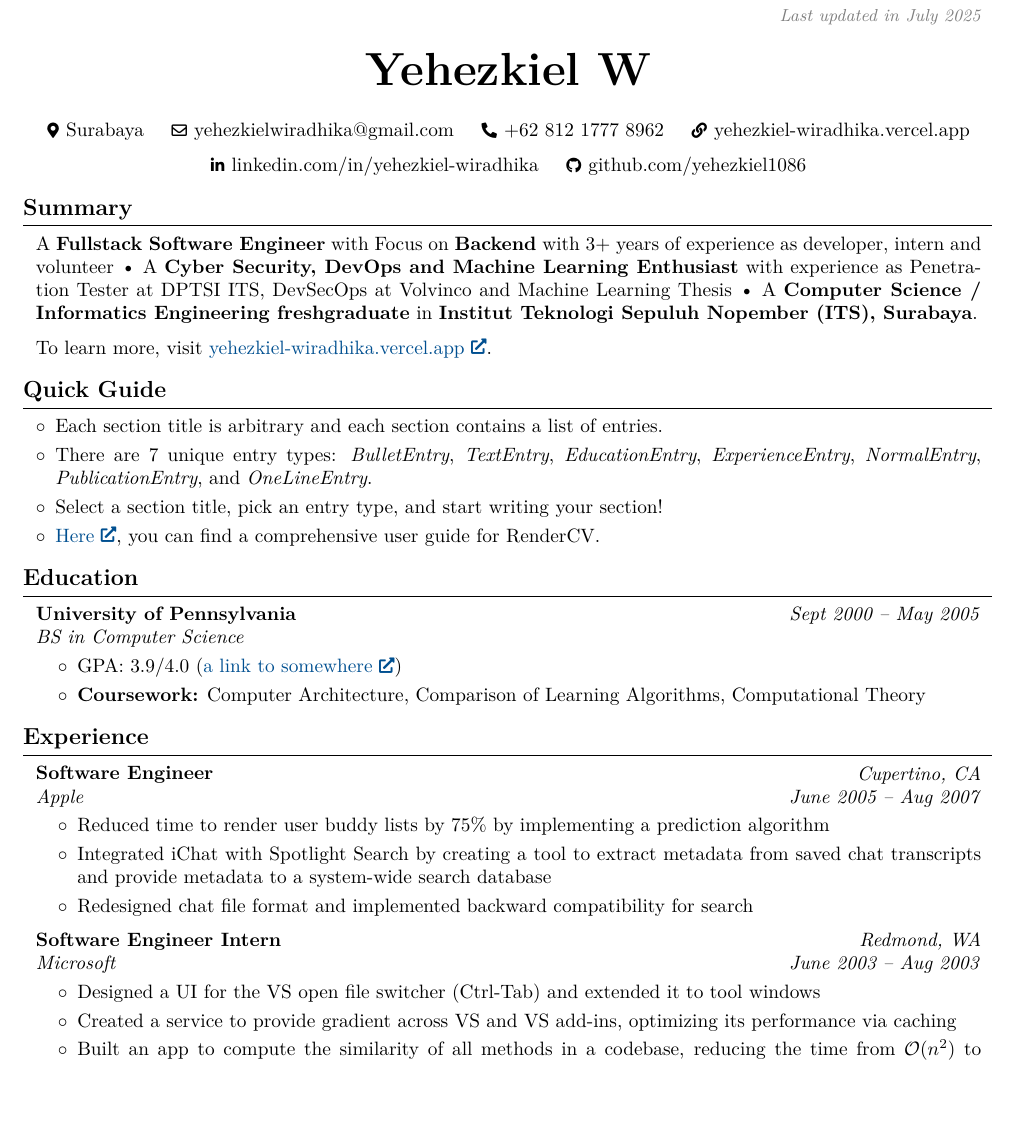
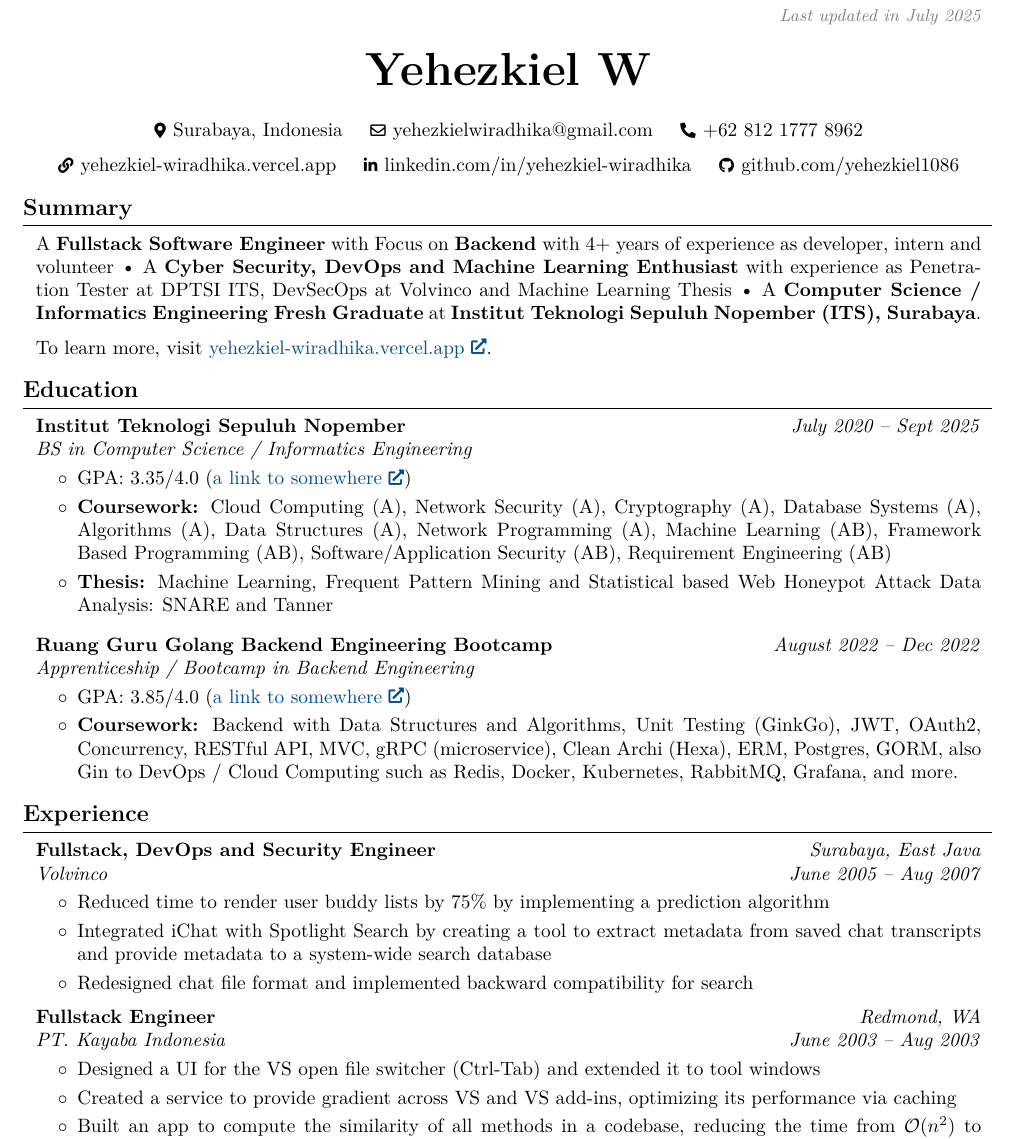
Before and after one commit to yehezkiel1086/yehezkiel1086.github.io, a LaTeX document (main.tex): part of page 1 of 2, cut so that both start at the same text, the shorter picture padded with empty space. Compiled offline with pdfLaTeX.

Commit message:
feat: add education

```diff
--- a/main.tex
+++ b/main.tex
@@ -160,7 +160,7 @@
         \vspace{0.3 cm}
 
         \normalsize
-        \mbox{{\color{black}\footnotesize\faMapMarker*}\hspace*{0.13cm}Surabaya}%
+        \mbox{{\color{black}\footnotesize\faMapMarker*}\hspace*{0.13cm}Surabaya, Indonesia}%
         \kern 0.25 cm%
         \AND%
         \kern 0.25 cm%
@@ -187,7 +187,7 @@
 
     \section{Summary}
         \begin{onecolentry}
-            A \textbf{Fullstack Software Engineer} with Focus on \textbf{Backend} with 3+ years of experience as developer, intern and volunteer • A \textbf{Cyber Security, DevOps and Machine Learning Enthusiast} with experience as Penetration Tester at DPTSI ITS, DevSecOps at Volvinco and Machine Learning Thesis • A \textbf{Computer Science / Informatics Engineering freshgraduate} in \textbf{Institut Teknologi Sepuluh Nopember (ITS), Surabaya}.
+            A \textbf{Fullstack Software Engineer} with Focus on \textbf{Backend} with 4+ years of experience as developer, intern and volunteer • A \textbf{Cyber Security, DevOps and Machine Learning Enthusiast} with experience as Penetration Tester at DPTSI ITS, DevSecOps at Volvinco and Machine Learning Thesis • A \textbf{Computer Science / Informatics Engineering Fresh Graduate} at \textbf{Institut Teknologi Sepuluh Nopember (ITS), Surabaya}.
         \end{onecolentry}
 
         \vspace{0.2 cm}
@@ -196,49 +196,43 @@
             To learn more, visit \href{https://yehezkiel-wiradhika.vercel.app}{yehezkiel-wiradhika.vercel.app}.
         \end{onecolentry}
 
-
-
-    \section{Quick Guide}
-
-    \begin{onecolentry}
-        \begin{highlightsforbulletentries}
-
-
-        \item Each section title is arbitrary and each section contains a list of entries.
-
-        \item There are 7 unique entry types: \textit{BulletEntry}, \textit{TextEntry}, \textit{EducationEntry}, \textit{ExperienceEntry}, \textit{NormalEntry}, \textit{PublicationEntry}, and \textit{OneLineEntry}.
-
-        \item Select a section title, pick an entry type, and start writing your section!
-
-        \item \href{https://docs.rendercv.com/user_guide/}{Here}, you can find a comprehensive user guide for RenderCV.
-
-
-        \end{highlightsforbulletentries}
-    \end{onecolentry}
-
     \section{Education}
-
-
-
 
         \begin{twocolentry}{
 
 
-        \textit{Sept 2000 – May 2005}}
-            \textbf{University of Pennsylvania}
+        \textit{July 2020 – Sept 2025}}
+            \textbf{Institut Teknologi Sepuluh Nopember}
 
-            \textit{BS in Computer Science}
+            \textit{BS in Computer Science / Informatics Engineering}
         \end{twocolentry}
 
         \vspace{0.10 cm}
         \begin{onecolentry}
             \begin{highlights}
-                \item GPA: 3.9/4.0 (\href{https://example.com}{a link to somewhere})
-                \item \textbf{Coursework:} Computer Architecture, Comparison of Learning Algorithms, Computational Theory
+                \item GPA: 3.35/4.0 (\href{https://example.com}{a link to somewhere})
+                \item \textbf{Coursework:} Cloud Computing (A), Network Security (A), Cryptography (A), Database Systems (A), Algorithms (A), Data Structures (A), Network Programming (A), Machine Learning (AB), Framework Based Programming (AB), Software/Application Security (AB), Requirement Engineering (AB)
+                \item \textbf{Thesis:} Machine Learning, Frequent Pattern Mining and Statistical based Web Honeypot Attack Data Analysis: SNARE and Tanner
             \end{highlights}
         \end{onecolentry}
 
+        \vspace{0.3cm}
 
+        \begin{twocolentry}{
+
+        \textit{August 2022 – Dec 2022}}
+            \textbf{Ruang Guru Golang Backend Engineering Bootcamp}
+
+            \textit{Apprenticeship / Bootcamp in Backend Engineering}
+        \end{twocolentry}
+
+        \vspace{0.10 cm}
+        \begin{onecolentry}
+            \begin{highlights}
+                \item GPA: 3.85/4.0 (\href{https://example.com}{a link to somewhere})
+                \item \textbf{Coursework:} Backend with Data Structures and Algorithms, Unit Testing (GinkGo), JWT, OAuth2, Concurrency, RESTful API, MVC, gRPC (microservice), Clean Archi (Hexa), ERM, Postgres, GORM, also Gin to DevOps / Cloud Computing such as Redis, Docker, Kubernetes, RabbitMQ, Grafana, and more.
+            \end{highlights}
+        \end{onecolentry}
 
 
     \section{Experience}
@@ -247,12 +241,12 @@
 
 
         \begin{twocolentry}{
-        \textit{Cupertino, CA}
+        \textit{Surabaya, East Java}
 
         \textit{June 2005 – Aug 2007}}
-            \textbf{Software Engineer}
+            \textbf{Fullstack, DevOps and Security Engineer}
 
-            \textit{Apple}
+            \textit{Volvinco}
         \end{twocolentry}
 
         \vspace{0.10 cm}
@@ -271,9 +265,9 @@
         \textit{Redmond, WA}
 
         \textit{June 2003 – Aug 2003}}
-            \textbf{Software Engineer Intern}
+            \textbf{Fullstack Engineer}
 
-            \textit{Microsoft}
+            \textit{PT. Kayaba Indonesia}
         \end{twocolentry}
 
         \vspace{0.10 cm}
```
Also changed, not shown: main.pdf, 3 other files.
